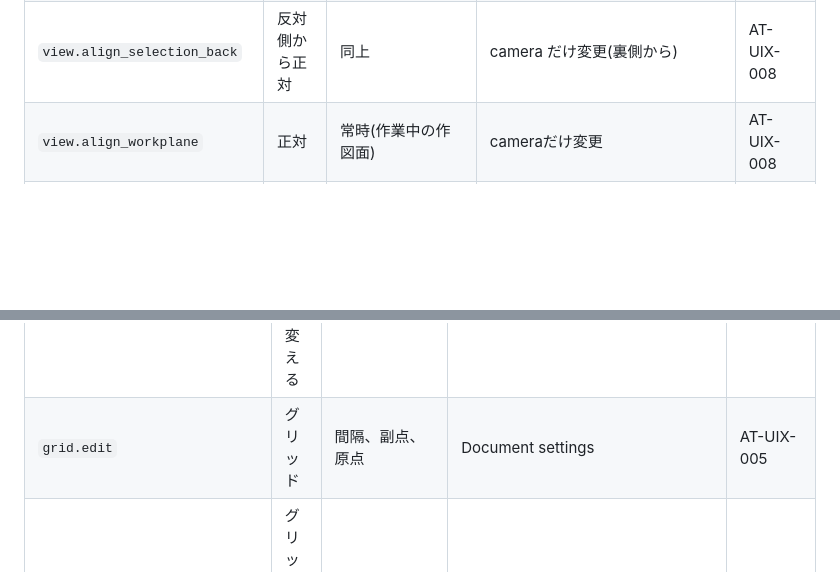
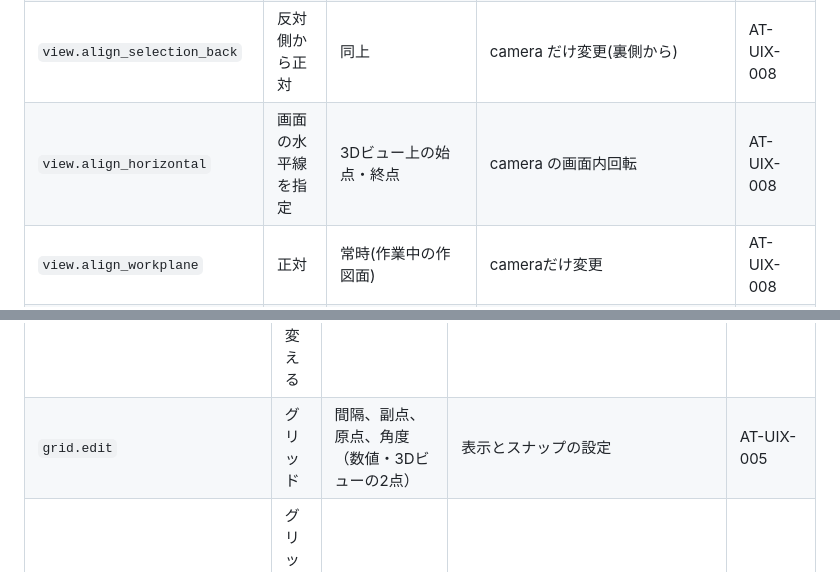
Before and after one commit to tatata93/kachakachaCAD, a Markdown page: docs/v2/command-catalog.md, 2 parts joined by grey strips. GitHub-like rendering; blank space fills up the shorter version.

Commit message:
Register alignment in specifications and satisfy source checks

```diff
--- a/docs/v2/command-catalog.md
+++ b/docs/v2/command-catalog.md
@@ -42,6 +42,7 @@ parameterSchema / controllerFactory / operationGuide / acceptanceIds
 | `view.fit_all` | 全体表示 | 可視幾何あり | cameraだけ変更 | AT-UIX-008 |
 | `view.align_selection` | 選択に正対 | 作業平面/立体の面/面/線のどれか。複数可 | camera(向き・注視点・倍率)だけ変更。**向きは、向きを持つ相手のうち最初の1つが決める。収まりは選んだもの全部が決める。** 向きの違うものが混じっていたら帯でそう言う | AT-UIX-008 |
 | `view.align_selection_back` | 反対側から正対 | 同上 | camera だけ変更(裏側から) | AT-UIX-008 |
+| `view.align_horizontal` | 画面の水平線を指定 | 3Dビュー上の始点・終点 | camera の画面内回転 | AT-UIX-008 |
 | `view.align_workplane` | 正対 | 常時(作業中の作図面) | cameraだけ変更 | AT-UIX-008 |
 | `view.display_settings` | 表示設定 | 常時 | 表示属性だけ変更 | AT-UIX-010 |
 | `view.number_settings` | 数の設定 | 常時 | 数の棚を前に出すだけ | AT-UIX-010 |
@@ -105,7 +106,7 @@ parameterSchema / controllerFactory / operationGuide / acceptanceIds
 | `group.create` | グループを作る | 任意 | Groupを作りEntityのgroupIdを移す | AT-UIX-006 |
 | `group.dissolve` | グループを解く | グループの行 | Groupを消し中身は親へ | AT-UIX-006 |
 | `group.rename` | グループの名前を変える | グループの行 | Group displayName | AT-UIX-006 |
-| `grid.edit` | グリッド | 間隔、副点、原点 | Document settings | AT-UIX-005 |
+| `grid.edit` | グリッド | 間隔、副点、原点、角度（数値・3Dビューの2点） | 表示とスナップの設定 | AT-UIX-005 |
 | `grid.move_origin` | グリッド原点を移動 | 原点handle、snap先 | Document settings | AT-UIX-005 |
 
 `draw.arc` の方式は `3点 / 両端と半径 / 始点と接線 / 始点と法線`。別コマンドIDへ分裂させず、
```
Also changed, not shown: docs/manual/README.md (+5 -0 lines), docs/manual/tool-screens/grid.angle.fit.png (renamed from docs/manual/images/v2-grid-angle-fit.png), 5 other files.
